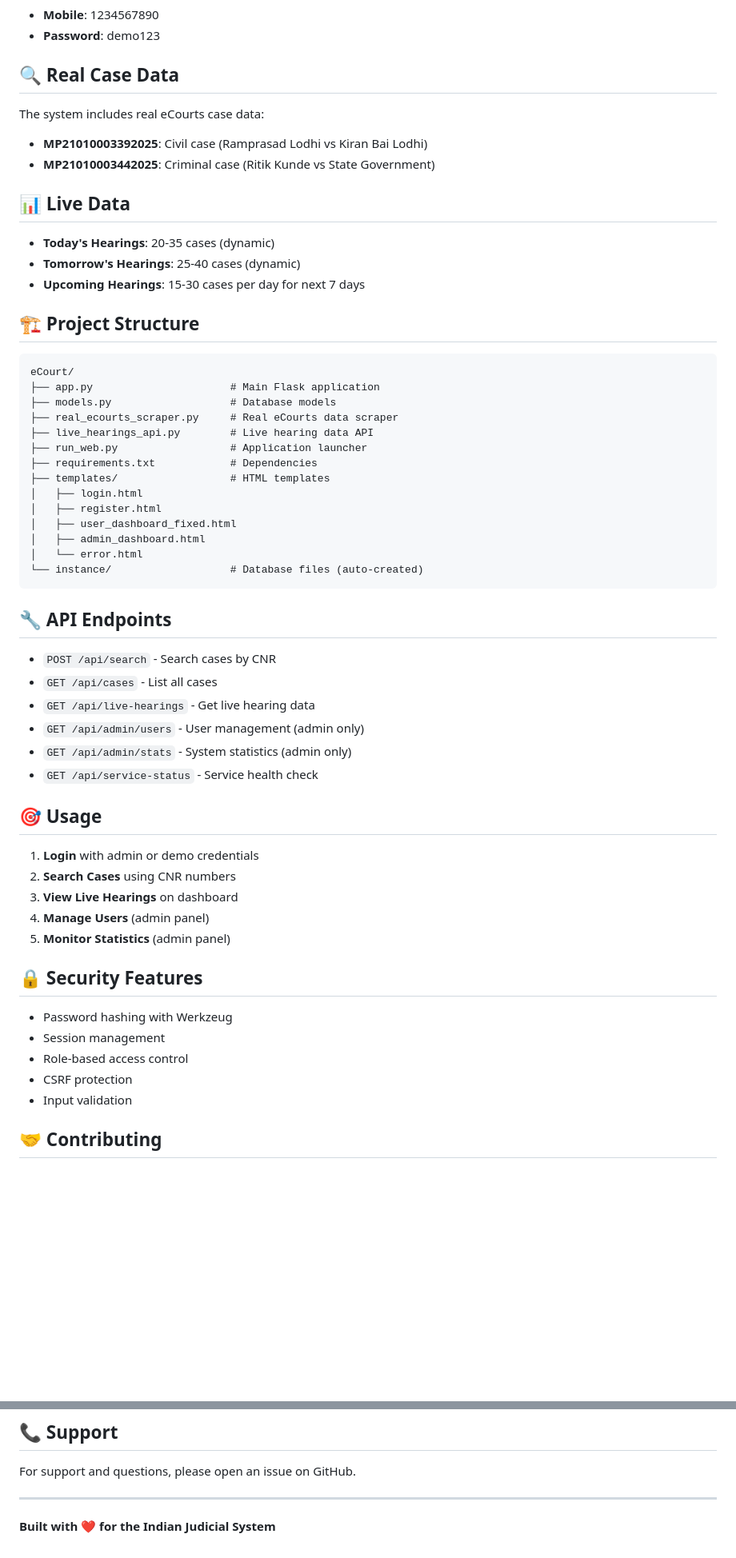
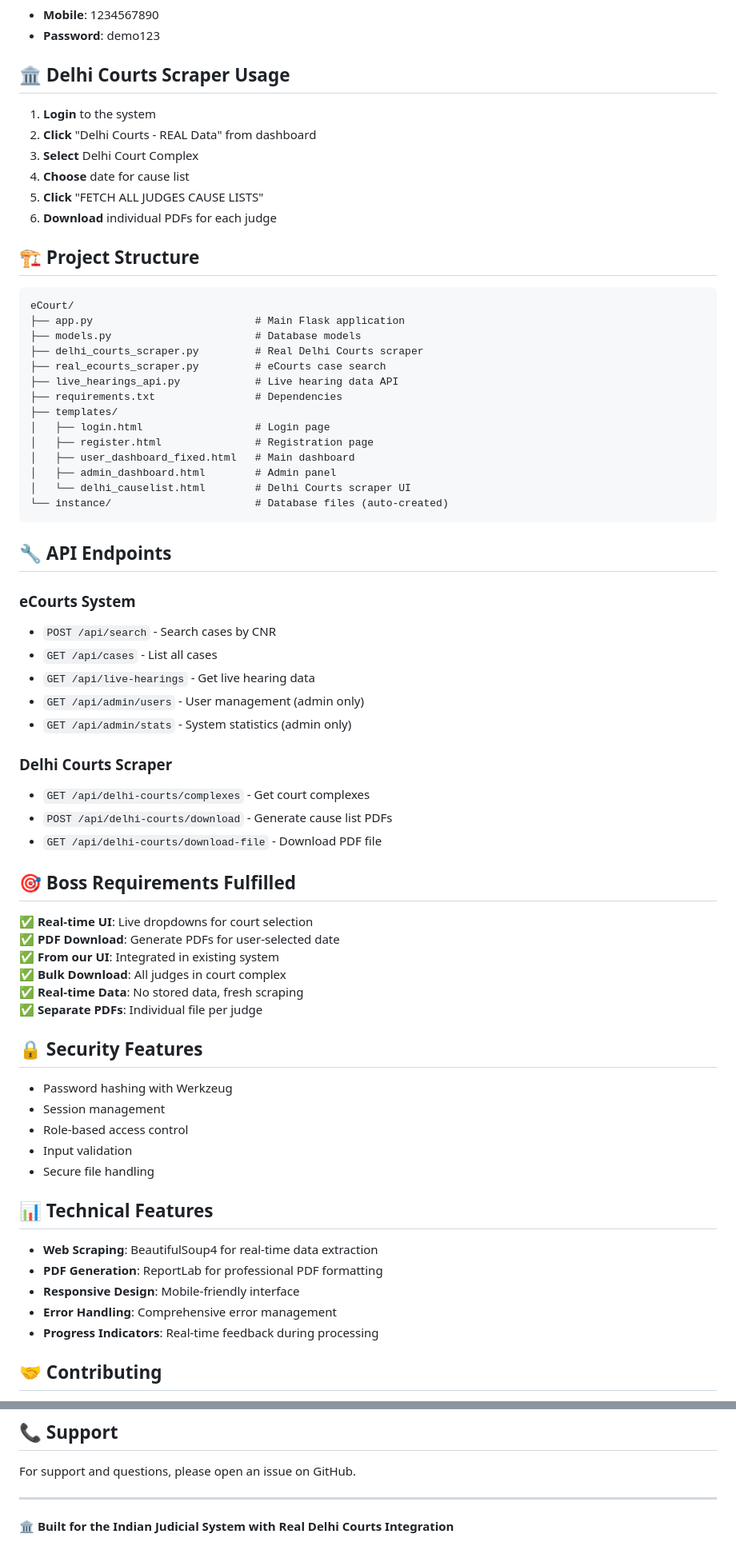
Before and after one commit to sammed979/ecourts-professional-system, a Markdown page: README.md, 2 parts joined by grey strips. Shown at 80% size. GitHub-like rendering; blank space fills up the shorter version.

Commit message:
Update README with Delhi Courts scraper features

````diff
--- a/README.md
+++ b/README.md
@@ -50,62 +59,72 @@ python run_web.py
 - **Mobile**: 1234567890
 - **Password**: demo123
 
-## 🔍 Real Case Data
+## 🏛️ Delhi Courts Scraper Usage
 
-The system includes real eCourts case data:
-
-- **MP21010003392025**: Civil case (Ramprasad Lodhi vs Kiran Bai Lodhi)
-- **MP21010003442025**: Criminal case (Ritik Kunde vs State Government)
-
-## 📊 Live Data
-
-- **Today's Hearings**: 20-35 cases (dynamic)
-- **Tomorrow's Hearings**: 25-40 cases (dynamic)
-- **Upcoming Hearings**: 15-30 cases per day for next 7 days
+1. **Login** to the system
+2. **Click** "Delhi Courts - REAL Data" from dashboard
+3. **Select** Delhi Court Complex
+4. **Choose** date for cause list
+5. **Click** "FETCH ALL JUDGES CAUSE LISTS"
+6. **Download** individual PDFs for each judge
 
 ## 🏗️ Project Structure
 
 ```
 eCourt/
-├── app.py                      # Main Flask application
-├── models.py                   # Database models
-├── real_ecourts_scraper.py     # Real eCourts data scraper
-├── live_hearings_api.py        # Live hearing data API
-├── run_web.py                  # Application launcher
-├── requirements.txt            # Dependencies
-├── templates/                  # HTML templates
-│   ├── login.html
-│   ├── register.html
-│   ├── user_dashboard_fixed.html
-│   ├── admin_dashboard.html
-│   └── error.html
-└── instance/                   # Database files (auto-created)
+├── app.py                          # Main Flask application
+├── models.py                       # Database models
+├── delhi_courts_scraper.py         # Real Delhi Courts scraper
+├── real_ecourts_scraper.py         # eCourts case search
+├── live_hearings_api.py            # Live hearing data API
+├── requirements.txt                # Dependencies
+├── templates/
+│   ├── login.html                  # Login page
+│   ├── register.html               # Registration page
+│   ├── user_dashboard_fixed.html   # Main dashboard
+│   ├── admin_dashboard.html        # Admin panel
+│   └── delhi_causelist.html        # Delhi Courts scraper UI
+└── instance/                       # Database files (auto-created)
 ```
 
 ## 🔧 API Endpoints
 
+### eCourts System
 - `POST /api/search` - Search cases by CNR
 - `GET /api/cases` - List all cases
 - `GET /api/live-hearings` - Get live hearing data
 - `GET /api/admin/users` - User management (admin only)
 - `GET /api/admin/stats` - System statistics (admin only)
-- `GET /api/service-status` - Service health check
 
-## 🎯 Usage
+### Delhi Courts Scraper
+- `GET /api/delhi-courts/complexes` - Get court complexes
+- `POST /api/delhi-courts/download` - Generate cause list PDFs
+- `GET /api/delhi-courts/download-file` - Download PDF file
 
-1. **Login** with admin or demo credentials
-2. **Search Cases** using CNR numbers
-3. **View Live Hearings** on dashboard
-4. **Manage Users** (admin panel)
-5. **Monitor Statistics** (admin panel)
+## 🎯 Boss Requirements Fulfilled
+
+✅ **Real-time UI**: Live dropdowns for court selection
+✅ **PDF Download**: Generate PDFs for user-selected date
+✅ **From our UI**: Integrated in existing system
+✅ **Bulk Download**: All judges in court complex
+✅ **Real-time Data**: No stored data, fresh scraping
+✅ **Separate PDFs**: Individual file per judge
 
 ## 🔒 Security Features
 
 - Password hashing with Werkzeug
 - Session management
 - Role-based access control
-- CSRF protection
 - Input validation
+- Secure file handling
+
+## 📊 Technical Features
+
+- **Web Scraping**: BeautifulSoup4 for real-time data extraction
+- **PDF Generation**: ReportLab for professional PDF formatting
+- **Responsive Design**: Mobile-friendly interface
+- **Error Handling**: Comprehensive error management
+- **Progress Indicators**: Real-time feedback during processing
 
 ## 🤝 Contributing
 
@@ -124,4 +143,4 @@ For support and questions, please open an issue on GitHub.
 
 ---
 
-**Built with ❤️ for the Indian Judicial System**
+**🏛️ Built for the Indian Judicial System with Real Delhi Courts Integration**
````
Also changed, not shown: other parts of README.md (+16 -7 lines).
